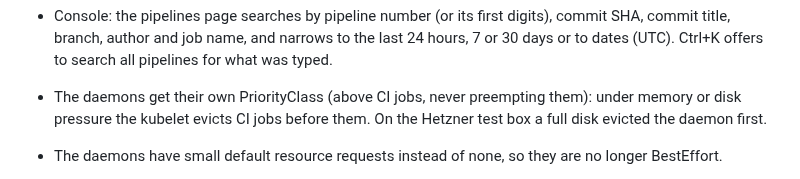
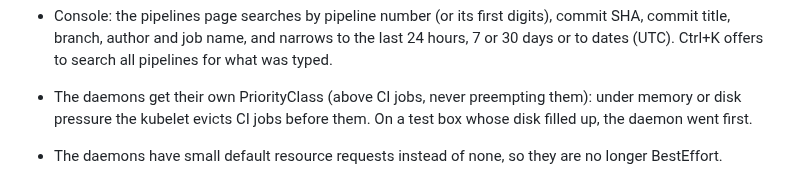
Before and after one commit to hoobiboobi/ci-accelerator, a Markdown page: CHANGELOG.md, the part around the change. Rendered like a GitHub page.

Commit message:
changelog: wording

```diff
--- a/CHANGELOG.md
+++ b/CHANGELOG.md
@@ -39,7 +39,7 @@ workflow copies them into the GitHub release.
 
 - The daemons get their own PriorityClass (above CI jobs, never preempting
   them): under memory or disk pressure the kubelet evicts CI jobs before
-  them. On the Hetzner test box a full disk evicted the daemon first.
+  them. On a test box whose disk filled up, the daemon went first.
 - The daemons have small default resource requests instead of none, so
   they are no longer BestEffort.
 - Console: the Nodes page shows each daemon's disk (cache, other files,
```
